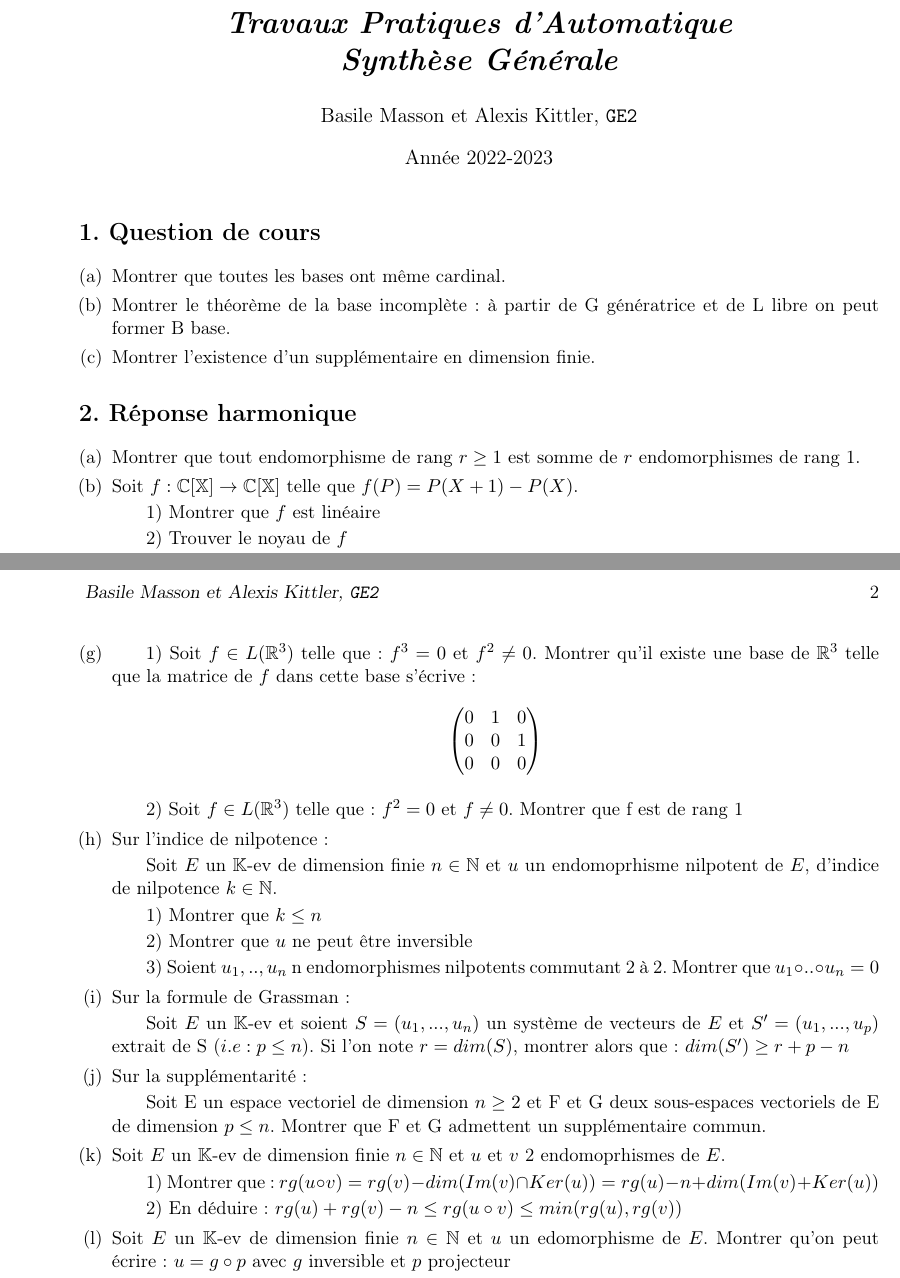
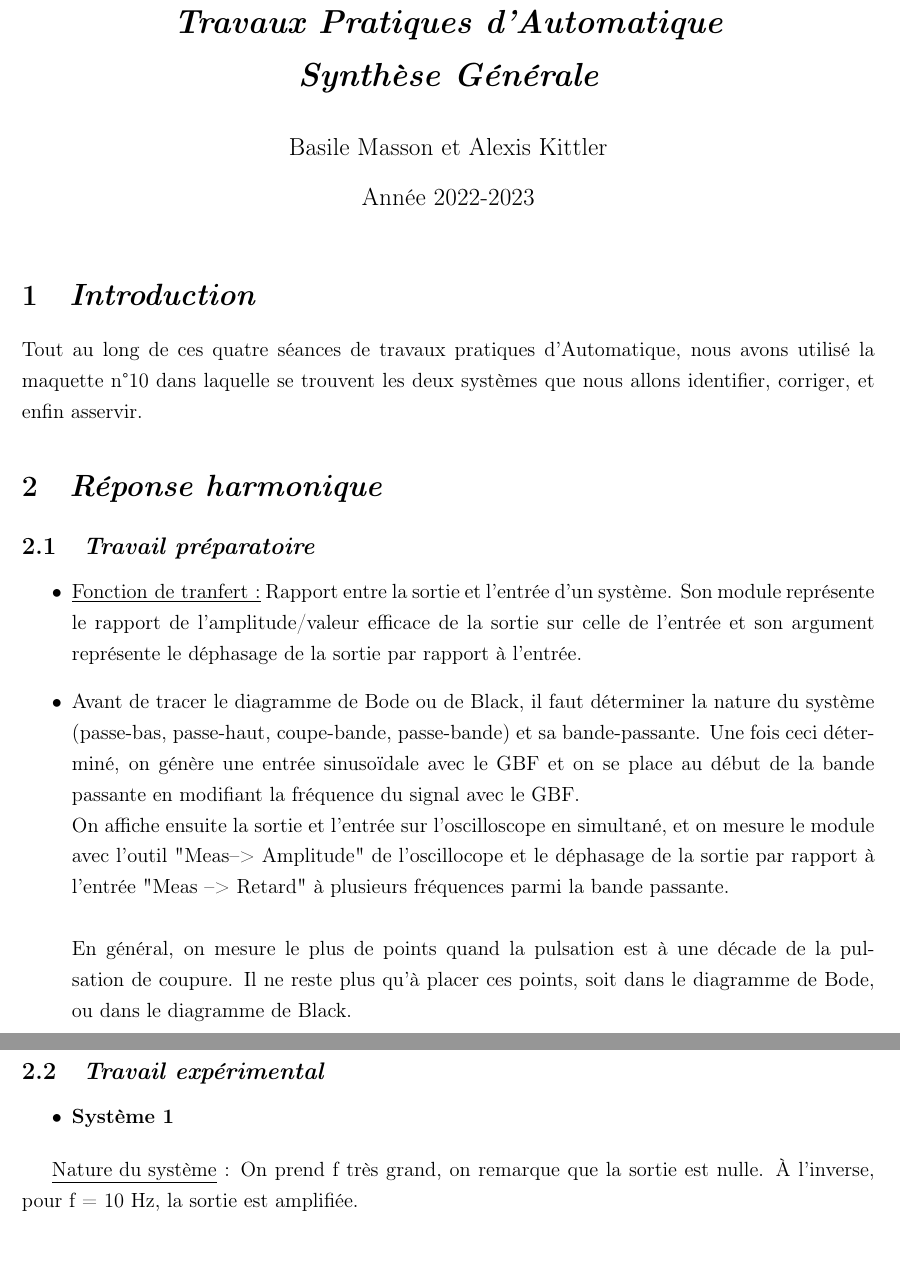
Before and after one commit to Odin688/Automatique, a LaTeX document (main.tex): two parts of pages 1 and 2 of 2, joined at a grey line, cut so that both start at the same text. Compiled offline with pdfLaTeX.

Commit message:
Ajout de spackages et démarrage de la rédaction

```diff
--- a/main.tex
+++ b/main.tex
@@ -16,13 +9,35 @@
+\usepackage{xcolor}
+\geometry{top=15mm, bottom=20mm, left=20mm, right=20mm} % définit les marges
+\renewcommand{\baselinestretch}{1.25}  % taille de l'interligne
 
-\def\Name{Basile Masson et Alexis Kittler} % Your name
-\def\SID{INSA Strasbourg}
-\def\Login{GE2} % Your login (your class account, cs170-xy)
+\title{\bf \itshape Travaux Pratiques d'Automatique \\ Synthèse Générale}
+\author{Basile Masson et Alexis Kittler}
 
-\def\Session{}
+\date{Année 2022-2023}
+
+\begin{document}
+
+\maketitle
+
+\section{\itshape Introduction}
+
+Tout au long de ces quatre séances de travaux pratiques d'Automatique, nous avons utilisé la maquette n°10 dans laquelle se trouvent les deux systèmes que nous allons identifier, corriger, et enfin asservir.
+
+\section{\itshape Réponse harmonique}
+
+\subsection{\itshape Travail préparatoire}
+
+    \begin{itemize} % commande pour dire qu'on démarre une liste (à puces ici)
+
+    \item \underline{Fonction de tranfert :} Rapport entre la sortie et l'entrée d'un système. Son module représente le rapport de l'amplitude/valeur efficace de la sortie sur celle de l'entrée et son argument représente le déphasage de la sortie par rapport à l'entrée.
+    \item Avant de tracer le diagramme de Bode ou de Black, il faut déterminer la nature du système (passe-bas, passe-haut, coupe-bande, passe-bande) et sa bande-passante. Une fois ceci déterminé, on génère une entrée sinusoïdale avec le GBF et on se place au début de la bande passante en modifiant la fréquence du signal avec le GBF. \\ On affiche ensuite la sortie et l'entrée sur l'oscilloscope en simultané, et on mesure le module avec l'outil "Meas--> Amplitude" de l'oscillocope et le déphasage de la sortie par rapport à l'entrée "Meas --> Retard" à plusieurs fréquences parmi la bande passante.\\\\ En général, on mesure le plus de points quand la pulsation est à une décade de la pulsation de coupure. Il ne reste plus qu'à placer ces points, soit dans le diagramme de Bode, ou dans le diagramme de Black.
+    \end{itemize}
+\subsection{\itshape Travail expérimental}
+
+\begin{itemize}
+    \item \bf Système 1
+\end{itemize}
+
+\underline{Nature du système} : On prend f très grand, on remarque que la sortie est nulle. À l'inverse, pour f = 10 Hz, la sortie est amplifiée.
 
 
-\title{\bf \itshape Travaux Pratiques d'Automatique \\ Synthèse Générale}
-\author{\Name, \texttt{\Login}}
-\markboth{\Session\   \Name}{\Session\  \Name, \texttt{\Login}}
-\pagestyle{myheadings}
-\date{Année 2022-2023}
@@ -41,23 +43,0 @@
-\begin{document}
-\maketitle
-
-
-\section*{1. Question de cours}
-\begin{qparts}
-\item Montrer que toutes les bases ont même cardinal.
-
-\item Montrer le théorème de la base incomplète: à partir de G génératrice et de L libre on peut former B base.
-
-\item Montrer l'existence d'un supplémentaire en dimension finie.
-
-\end{qparts}
-
-\section*{2. Réponse harmonique}
-\begin{qparts}
-
-\item Montrer que tout endomorphisme de rang $r\geq 1$ est somme de $r$ endomorphismes de rang 1.
-
-\item Soit $f:\mathbb{C[X]}\rightarrow\mathbb{C[X]}$ telle que $f(P)=P(X+1)-P(X)$.
-\subitem 1) Montrer que $f$ est linéaire
-\subitem 2) Trouver le noyau de $f$
-\subitem 3) Injectivité et surjectivité de $f$?
@@ -83,34 +44 @@
-\item \subitem 1) Soit $f\in L(\mathbb{R}^3)$ telle que: $f^3=0$ et $f^2\neq 0$. Montrer qu'il existe une base de $\mathbb{R}^3$ telle que la matrice de $f$ dans cette base s'écrive:
-$$\begin{pmatrix}
-0&1&0\\
-0&0&1\\
-0&0&0\\
-\end{pmatrix}$$
-
-\subitem 2) Soit $f\in L(\mathbb{R}^3)$ telle que: $f^2=0$ et $f\neq 0$. Montrer que f est de rang 1
-
-\item{Sur l’indice de nilpotence:}
-\subitem Soit $E$ un $\mathbb{K}$-ev de dimension finie $n\in\mathbb{N}$ et $u$ un endomoprhisme nilpotent de $E$, d'indice de nilpotence $k\in\mathbb{N}$.
-\subitem 1) Montrer que $k\leq n$
-\subitem 2) Montrer que $u$ ne peut être inversible
-\subitem 3) Soient $u_1,..,u_n$ n endomorphismes nilpotents commutant 2 à 2. Montrer que $u_1\circ ..\circ u_n=0$
-
-\item{Sur la formule de Grassman:}
-\subitem
-Soit $E$ un $\mathbb{K}$-ev et soient $S=(u_1,...,u_n)$ un système de vecteurs de $E$ et $S'=(u_1,...,u_p)$ extrait de S ($i.e: p\leq n$). Si l'on note $r=dim(S)$, montrer alors que: $dim(S')\geq r+p-n$
-
-\item{Sur la supplémentarité:}
-\subitem
-Soit E un espace vectoriel de dimension $n\geq 2$ et F et G deux sous-espaces vectoriels de E de dimension $p\leq n$.
-Montrer que F et G admettent un supplémentaire commun.
-
-\item Soit $E$ un $\mathbb{K}$-ev de dimension finie $n\in\mathbb{N}$ et $u$ et $v$ 2 endomoprhismes de $E$.
-\subitem 1) Montrer que: $rg(u\circ v)= rg(v)-dim(Im(v)\cap Ker(u))=rg(u)-n+dim(Im(v)+Ker(u))$
-\subitem 2) En déduire: $rg(u)+rg(v)-n\leq rg(u\circ v)\leq min(rg(u),rg(v))$
-
-\item Soit $E$ un $\mathbb{K}$-ev de dimension finie $n\in\mathbb{N}$ et $u$ un edomorphisme de $E$. Montrer qu'on peut écrire: $u=g\circ p$ avec $g$ inversible et $p$ projecteur
-
-
-\end{qparts}
-
 \end{document}
```
Also changed, not shown: 18-19 DS1.pdf (added), 20-21 DS1.pdf (added), DS1_21-22 avec correction ex2.pdf (added), TD4.pdf (added), TP GE2.pdf (added), correction 18-19 ds1.pdf (added), correction 20-21 ds1.pdf (added), main.pdf, main.tex (48 more changed lines), 4 other files.
